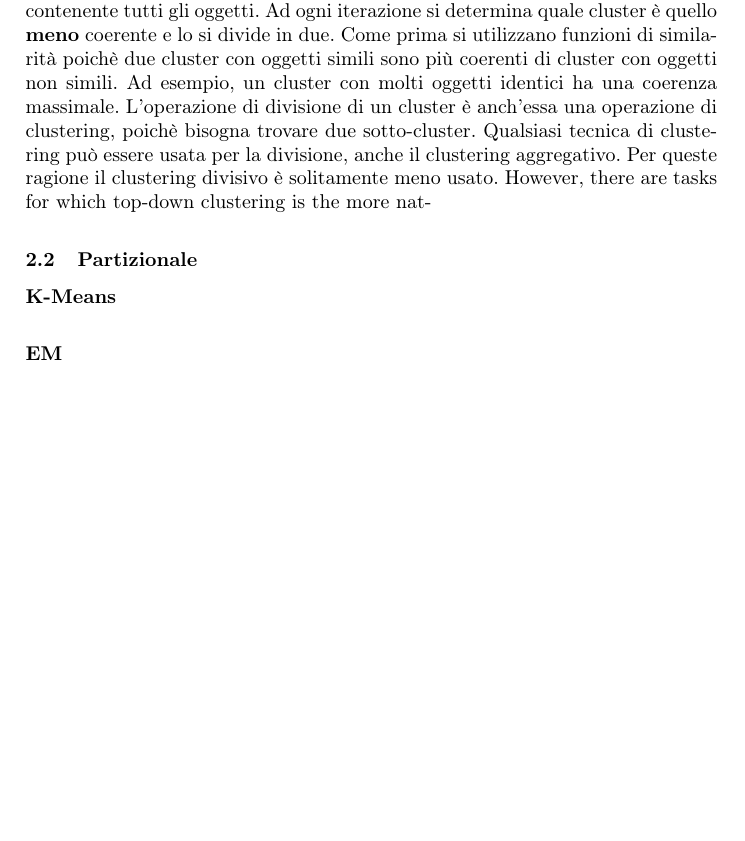
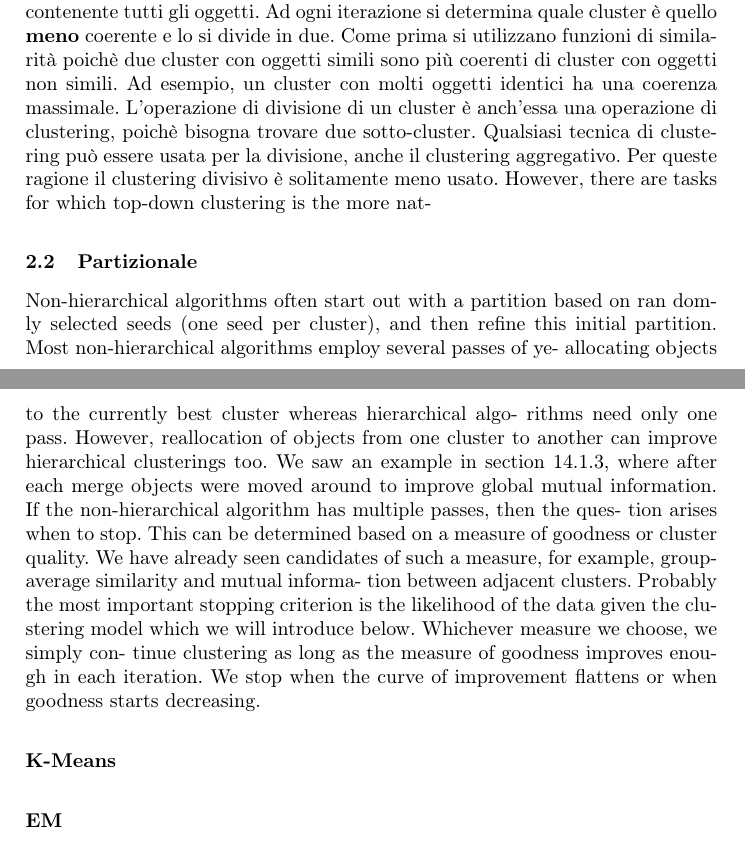
Before and after one commit to giusdp/Clustering-Techniques, a LaTeX paper (report/report.tex): part of page 3 of 4 before the commit and two parts of pages 3 and 4 of 4 after it, the two joined at a grey line, cut so that both start at the same text, the shorter picture padded with empty space. Compiled offline with pdfLaTeX.

Commit message:
started new section

```diff
--- a/report/report.tex
+++ b/report/report.tex
@@ -113,6 +113,24 @@
 	However, there are tasks for which top-down clustering is the more nat-
 
 	\subsection{Partizionale}
+	Non-hierarchical algorithms often start out with a partition based on ran
+domly selected seeds (one seed per cluster), and then refine this initial
+partition. Most non-hierarchical algorithms employ several passes of ye-
+allocating objects to the currently best cluster whereas hierarchical algo-
+rithms need only one pass. However, reallocation of objects from one
+cluster to another can improve hierarchical clusterings too. We saw an
+example in section 14.1.3, where after each merge objects were moved
+around to improve global mutual information.
+If the non-hierarchical algorithm has multiple passes, then the ques-
+tion arises when to stop. This can be determined based on a measure
+of goodness or cluster quality. We have already seen candidates of such
+a measure, for example, group-average similarity and mutual informa-
+tion between adjacent clusters. Probably the most important stopping
+criterion is the likelihood of the data given the clustering model which
+we will introduce below. Whichever measure we choose, we simply con-
+tinue clustering as long as the measure of goodness improves enough in
+each iteration. We stop when the curve of improvement flattens or when
+goodness starts decreasing.
 
 
 	\subsubsection{K-Means}
```
Also changed, not shown: report/report.pdf.
